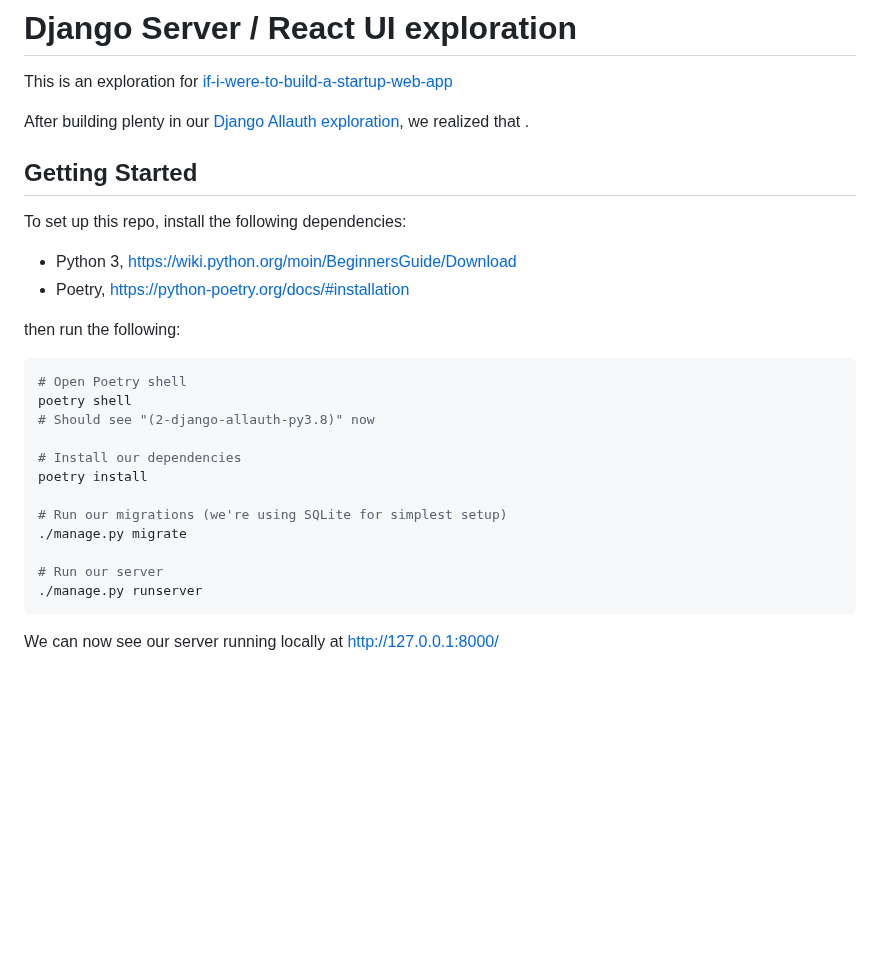
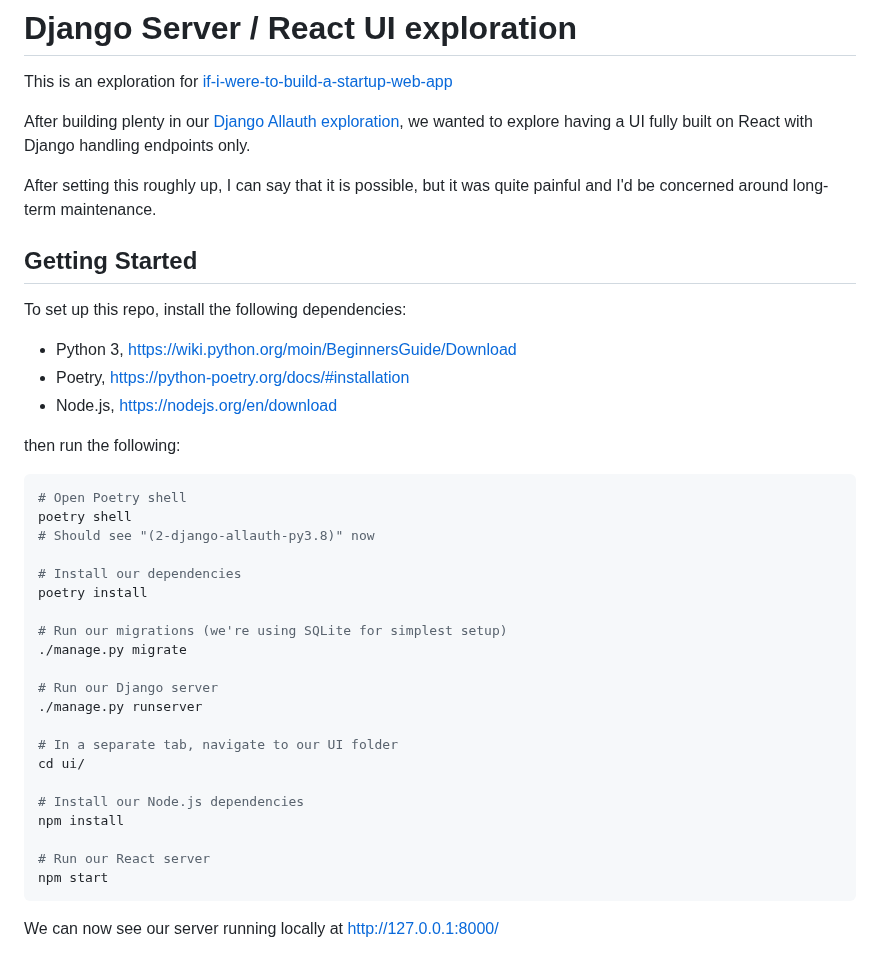
Before and after one commit to twolfson/if-i-were-to-build-a-startup-web-app, a Markdown page: explorations/3-django-server-react-ui/README.md, the part around the change. GitHub-like rendering; blank space fills up the shorter version.

````diff
--- a/explorations/3-django-server-react-ui/README.md
+++ b/explorations/3-django-server-react-ui/README.md
@@ -3,13 +3,16 @@ TODO: See TODOs
 # Django Server / React UI exploration
 This is an exploration for [if-i-were-to-build-a-startup-web-app](https://github.com/twolfson/if-i-were-to-build-a-startup-web-app)
 
-After building plenty in our [Django Allauth exploration](../2-django-allauth), we realized that .
+After building plenty in our [Django Allauth exploration](../2-django-allauth), we wanted to explore having a UI fully built on React with Django handling endpoints only.
+
+After setting this roughly up, I can say that it is possible, but it was quite painful and I'd be concerned around long-term maintenance.
 
 ## Getting Started
 To set up this repo, install the following dependencies:
 
 - Python 3, https://wiki.python.org/moin/BeginnersGuide/Download
 - Poetry, https://python-poetry.org/docs/#installation
+- Node.js, https://nodejs.org/en/download
 
 then run the following:
 
@@ -24,8 +27,17 @@ poetry install
 # Run our migrations (we're using SQLite for simplest setup)
 ./manage.py migrate
 
-# Run our server
+# Run our Django server
 ./manage.py runserver
+
+# In a separate tab, navigate to our UI folder
+cd ui/
+
+# Install our Node.js dependencies
+npm install
+
+# Run our React server
+npm start
 ```
 
 We can now see our server running locally at <http://127.0.0.1:8000/>
````
Also changed, not shown: README.md (+2 -0 lines).
